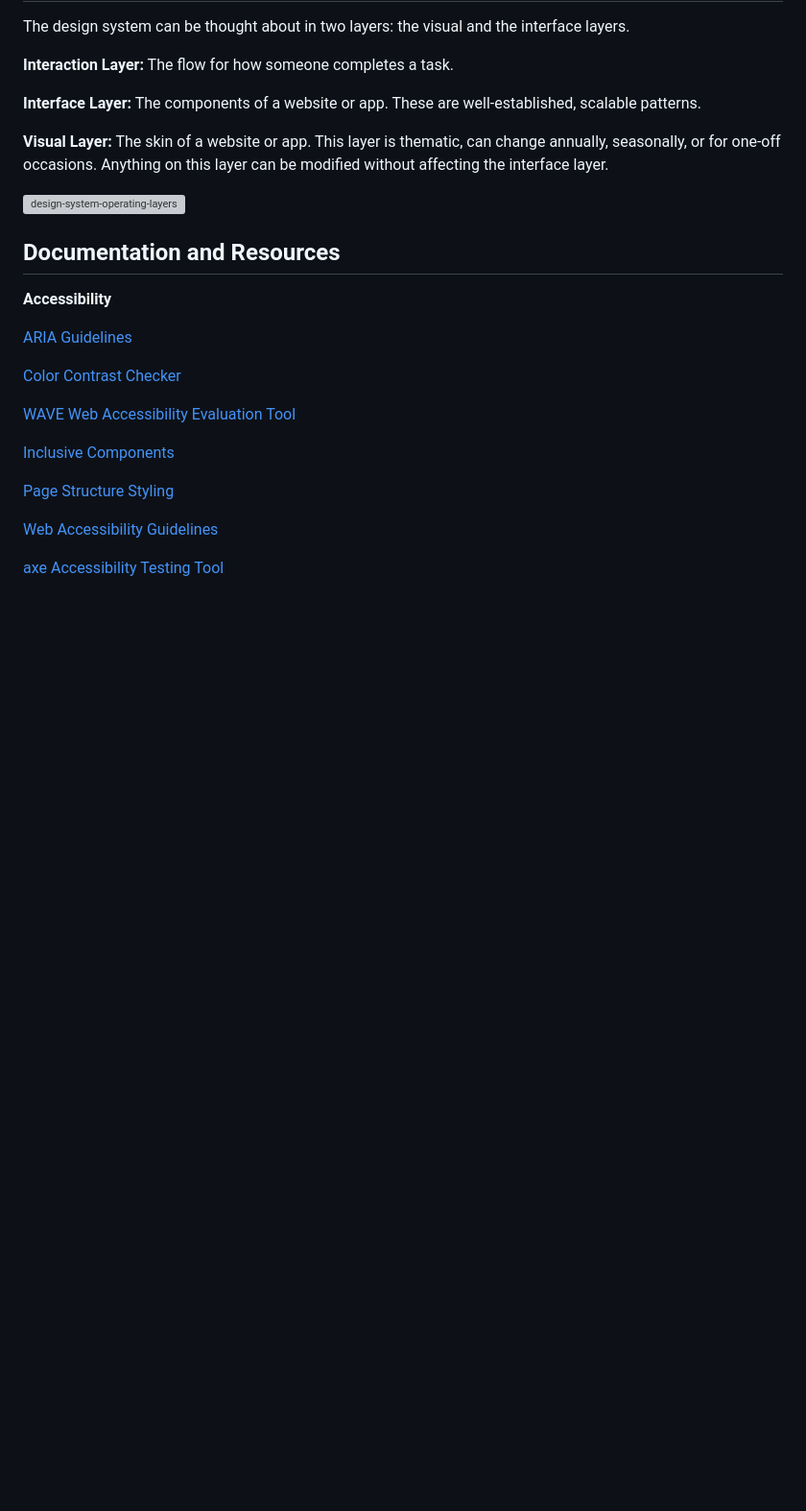
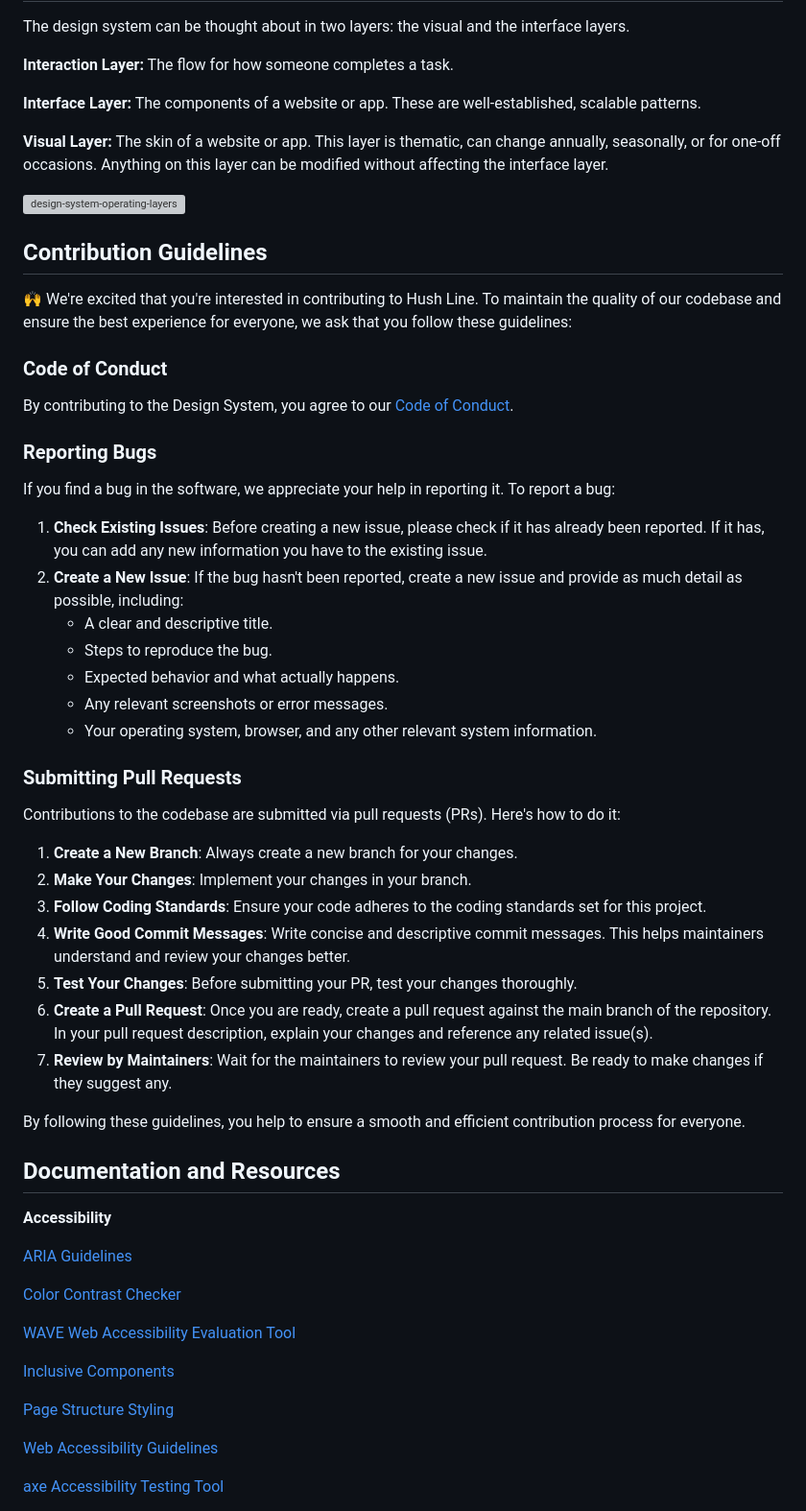
Before and after one commit to scidsg/design-system, a Markdown page: README.md, the part around the change. Shown at 96% size. GitHub-like rendering; blank space fills up the shorter version; grey boxes are pictures that could not be loaded.

```diff
--- a/README.md
+++ b/README.md
@@ -23,6 +23,40 @@ The design system can be thought about in two layers: the visual and the interfa
 **Visual Layer:** The skin of a website or app. This layer is thematic, can change annually, seasonally, or for one-off occasions. Anything on this layer can be modified without affecting the interface layer.
 
 ![design-system-operating-layers](https://github.com/scidsg/design-system/assets/28545431/086b4df4-91a7-4074-b7a4-ed3a75802ccd)
+
+## Contribution Guidelines
+
+🙌 We're excited that you're interested in contributing to Hush Line. To maintain the quality of our codebase and ensure the best experience for everyone, we ask that you follow these guidelines:
+
+### Code of Conduct
+
+By contributing to the Design System, you agree to our [Code of Conduct](https://github.com/scidsg/business-resources/blob/main/Policies%20%26%20Procedures/Code%20of%20Conduct.md).
+
+### Reporting Bugs
+
+If you find a bug in the software, we appreciate your help in reporting it. To report a bug:
+
+1. **Check Existing Issues**: Before creating a new issue, please check if it has already been reported. If it has, you can add any new information you have to the existing issue.
+2. **Create a New Issue**: If the bug hasn't been reported, create a new issue and provide as much detail as possible, including:
+   - A clear and descriptive title.
+   - Steps to reproduce the bug.
+   - Expected behavior and what actually happens.
+   - Any relevant screenshots or error messages.
+   - Your operating system, browser, and any other relevant system information.
+
+### Submitting Pull Requests
+
+Contributions to the codebase are submitted via pull requests (PRs). Here's how to do it:
+
+1. **Create a New Branch**: Always create a new branch for your changes.
+2. **Make Your Changes**: Implement your changes in your branch.
+3. **Follow Coding Standards**: Ensure your code adheres to the coding standards set for this project.
+4. **Write Good Commit Messages**: Write concise and descriptive commit messages. This helps maintainers understand and review your changes better.
+5. **Test Your Changes**: Before submitting your PR, test your changes thoroughly.
+6. **Create a Pull Request**: Once you are ready, create a pull request against the main branch of the repository. In your pull request description, explain your changes and reference any related issue(s).
+7. **Review by Maintainers**: Wait for the maintainers to review your pull request. Be ready to make changes if they suggest any.
+
+By following these guidelines, you help to ensure a smooth and efficient contribution process for everyone.
 
 ## Documentation and Resources
 
```
